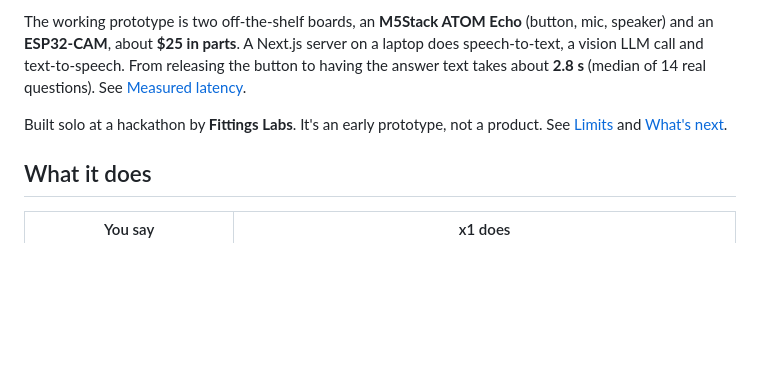
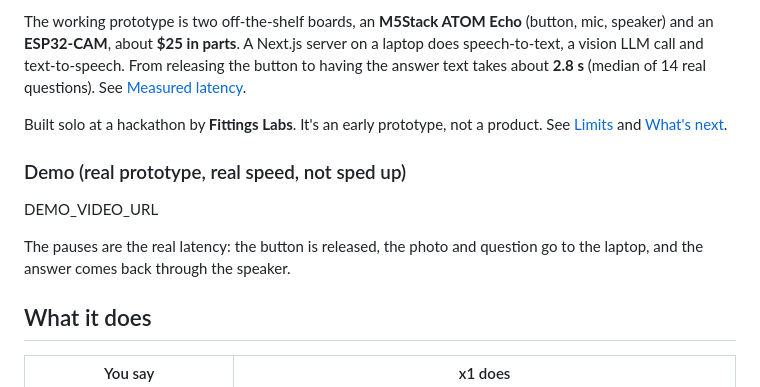
Before and after one commit to EunJiGil/x1clip, a Markdown page: README.md, the part around one of its changes. Drawn GitHub-style; blank space fills up the shorter version.

```diff
--- a/README.md
+++ b/README.md
@@ -6,7 +6,12 @@ The working prototype is two off-the-shelf boards, an **M5Stack ATOM Echo** (but
 
 Built solo at a hackathon by **Fittings Labs**. It's an early prototype, not a product. See [Limits](#notes-and-limits) and [What's next](#whats-next).
 
-<!-- Demo video of the real prototype: on github.com, edit this README and drag the .mp4 here -->
+### Demo (real prototype, real speed, not sped up)
+
+<!-- On github.com: edit this README, drag x1-demo.mp4 onto the line below, and replace this comment + the line with the generated https://github.com/user-attachments/... URL -->
+DEMO_VIDEO_URL
+
+The pauses are the real latency: the button is released, the photo and question go to the laptop, and the answer comes back through the speaker.
 
 ## What it does
 
```
Also changed, not shown: other parts of README.md (+10 -0 lines), docs/dashboard-ask.jpg (added), docs/dashboard-nutrition.jpg (added), docs/prototype.jpg (added).
